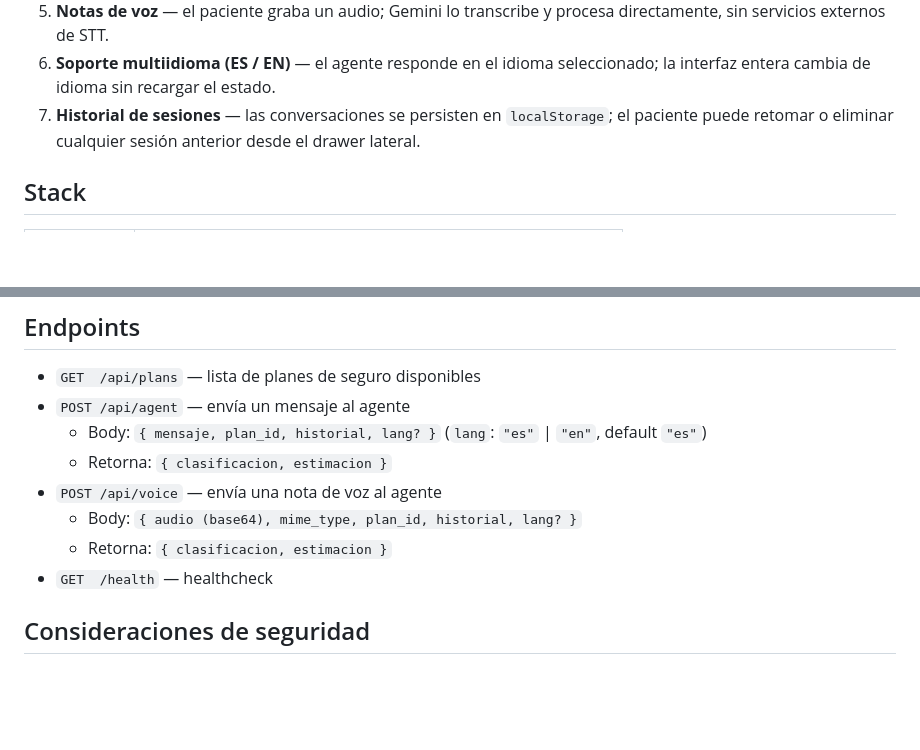
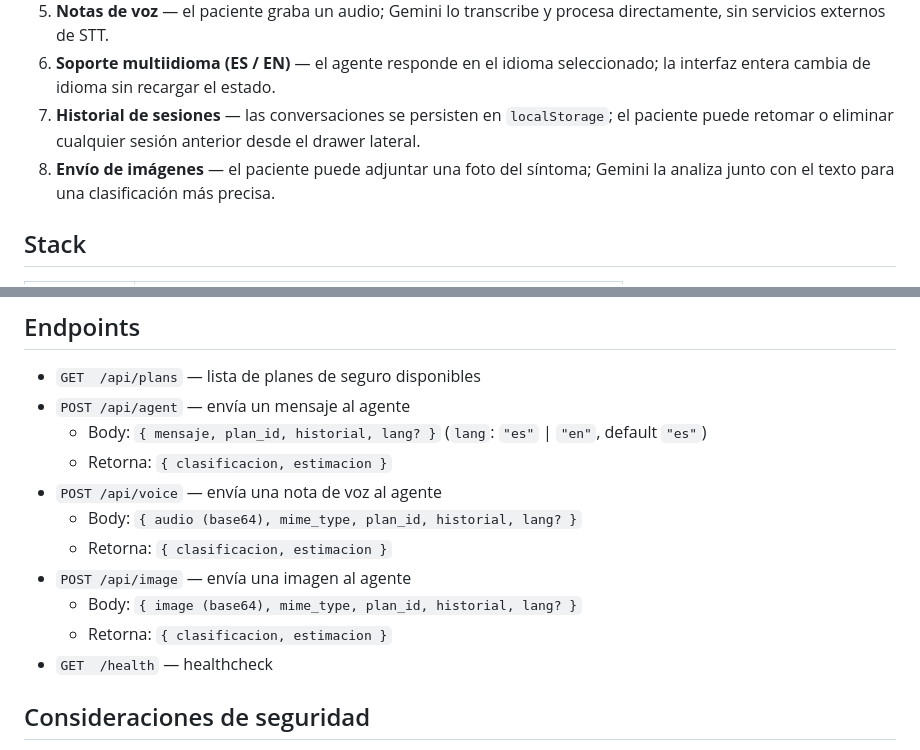
Before and after one commit to Cristhian060303/agentic-copago, a Markdown page: README.md, 2 parts joined by grey strips. GitHub-like rendering; blank space fills up the shorter version.

Commit message:
Document image sending feature in API
Added image sending feature to the README.

```diff
--- a/README.md
+++ b/README.md
@@ -22,6 +22,7 @@ Hoy un paciente tarda horas en llamar al call center del seguro para saber qué
 5. **Notas de voz** — el paciente graba un audio; Gemini lo transcribe y procesa directamente, sin servicios externos de STT.
 6. **Soporte multiidioma (ES / EN)** — el agente responde en el idioma seleccionado; la interfaz entera cambia de idioma sin recargar el estado.
 7. **Historial de sesiones** — las conversaciones se persisten en `localStorage`; el paciente puede retomar o eliminar cualquier sesión anterior desde el drawer lateral.
+8. **Envío de imágenes** — el paciente puede adjuntar una foto del síntoma; Gemini la analiza junto con el texto para una clasificación más precisa.
 
 ## Stack
 
@@ -73,6 +74,9 @@ App disponible en `http://localhost:5173`.
 - `POST /api/voice` — envía una nota de voz al agente
   - Body: `{ audio (base64), mime_type, plan_id, historial, lang? }`
   - Retorna: `{ clasificacion, estimacion }`
+- `POST /api/image` — envía una imagen al agente
+  - Body: `{ image (base64), mime_type, plan_id, historial, lang? }`
+  - Retorna: `{ clasificacion, estimacion }`
 - `GET  /health` — healthcheck
 
 ## Consideraciones de seguridad
```
